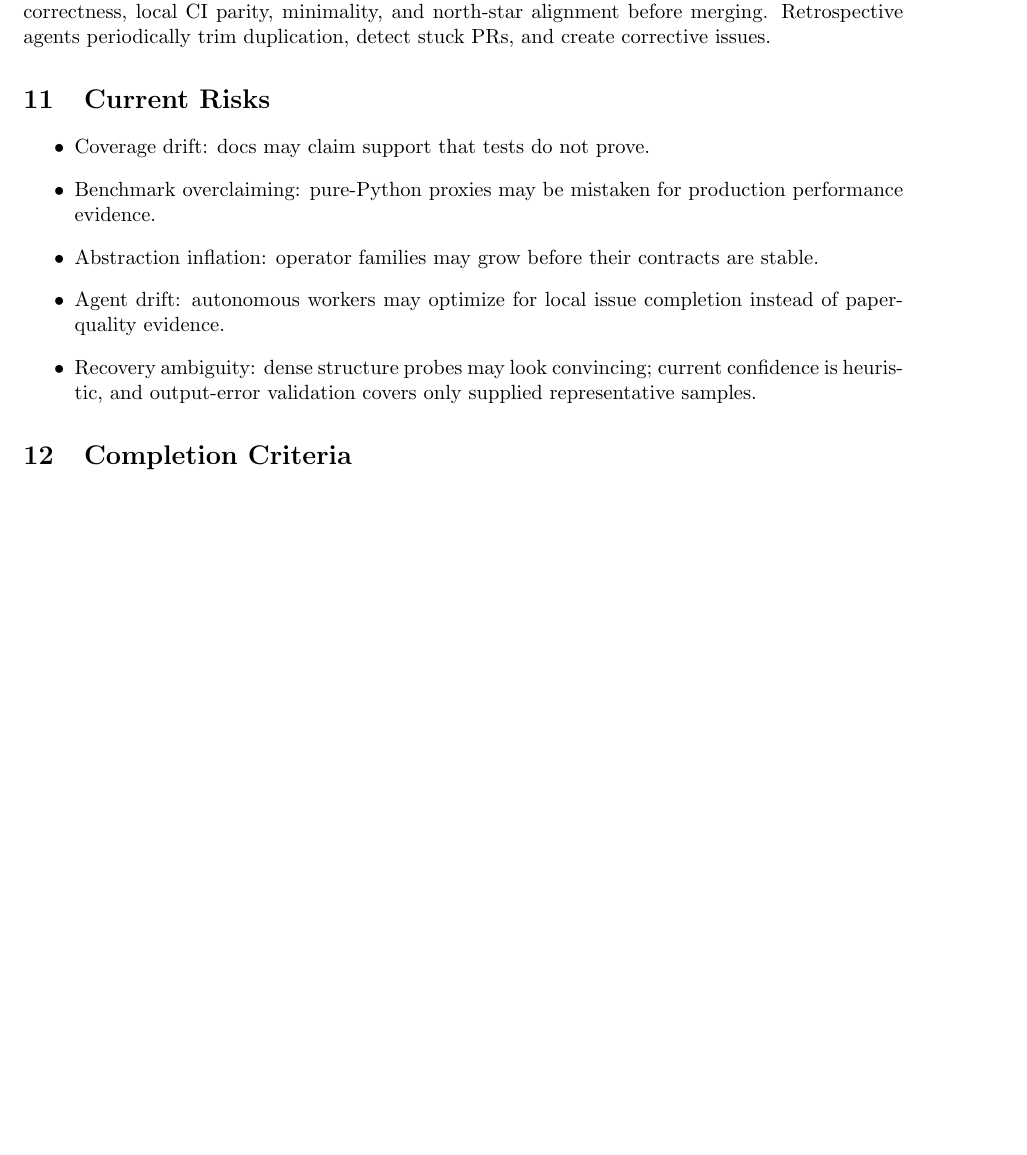
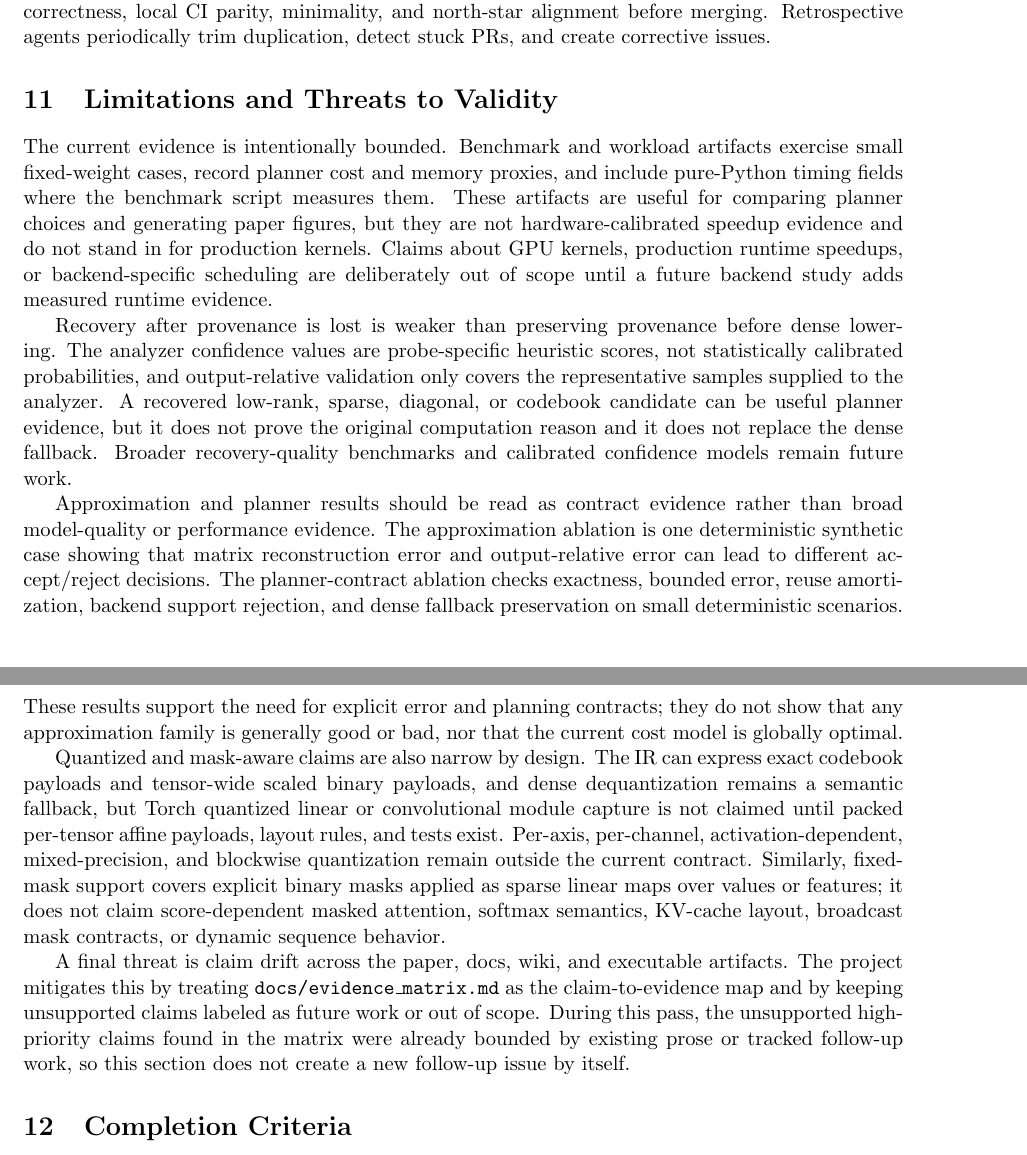
Before and after one commit to alexlopashev/beyond-matmul, a LaTeX paper (whitepaper/main.tex): part of page 10 of 11 before the commit and two parts of pages 10 and 11 of 12 after it, the two joined at a grey line, cut so that both start at the same text, the shorter picture padded with empty space. Compiled offline with pdfLaTeX.

Commit message:
Draft limitations and threats-to-validity section (#65)
Closes #36

Validation:
- GitHub CI: Validate research artifact passed
- Local: scripts/ci_local passed in /Users/sasha/Documents/beyond-matmul-review-65
- Local: git diff --check origin/main...HEAD passed

Review notes:
- Scope is limited to whitepaper/main.tex and docs/evidence_matrix.md.
- Whitepaper limitations now bound benchmark/proxy, recovery confidence, approximation/planner, quantized, and fixed-mask claims.
- Wiki artifact map already delegates claim boundaries to docs/evidence_matrix.md; no wiki edit required.

```diff
--- a/whitepaper/main.tex
+++ b/whitepaper/main.tex
@@ -552,20 +552,54 @@ parity, minimality, and north-star alignment before merging. Retrospective
 agents periodically trim duplication, detect stuck PRs, and create corrective
 issues.
 
-\section{Current Risks}
+\section{Limitations and Threats to Validity}
 
-\begin{itemize}
-  \item Coverage drift: docs may claim support that tests do not prove.
-  \item Benchmark overclaiming: pure-Python proxies may be mistaken for
-  production performance evidence.
-  \item Abstraction inflation: operator families may grow before their contracts
-  are stable.
-  \item Agent drift: autonomous workers may optimize for local issue completion
-  instead of paper-quality evidence.
-  \item Recovery ambiguity: dense structure probes may look convincing; current
-  confidence is heuristic, and output-error validation covers only supplied
-  representative samples.
-\end{itemize}
+The current evidence is intentionally bounded. Benchmark and workload artifacts
+exercise small fixed-weight cases, record planner cost and memory proxies, and
+include pure-Python timing fields where the benchmark script measures them.
+These artifacts are useful for comparing planner choices and generating paper
+figures, but they are not hardware-calibrated speedup evidence and do not
+stand in for production kernels. Claims about GPU kernels, production runtime
+speedups, or backend-specific scheduling are deliberately out of scope until a
+future backend study adds measured runtime evidence.
+
+Recovery after provenance is lost is weaker than preserving provenance before
+dense lowering. The analyzer confidence values are probe-specific heuristic
+scores, not statistically calibrated probabilities, and output-relative
+validation only covers the representative samples supplied to the analyzer. A
+recovered low-rank, sparse, diagonal, or codebook candidate can be useful
+planner evidence, but it does not prove the original computation reason and it
+does not replace the dense fallback. Broader recovery-quality benchmarks and
+calibrated confidence models remain future work.
+
+Approximation and planner results should be read as contract evidence rather
+than broad model-quality or performance evidence. The approximation ablation is
+one deterministic synthetic case showing that matrix reconstruction error and
+output-relative error can lead to different accept/reject decisions. The
+planner-contract ablation checks exactness, bounded error, reuse
+amortization, backend support rejection, and dense fallback preservation on
+small deterministic scenarios. These results support the need for explicit
+error and planning contracts; they do not show that any approximation family is
+generally good or bad, nor that the current cost model is globally optimal.
+
+Quantized and mask-aware claims are also narrow by design. The IR can express
+exact codebook payloads and tensor-wide scaled binary payloads, and dense
+dequantization remains a semantic fallback, but Torch quantized linear or
+convolutional module capture is not claimed until packed per-tensor affine
+payloads, layout rules, and tests exist. Per-axis, per-channel,
+activation-dependent, mixed-precision, and blockwise quantization remain
+outside the current contract. Similarly, fixed-mask support covers explicit
+binary masks applied as sparse linear maps over values or features; it does
+not claim score-dependent masked attention, softmax semantics, KV-cache
+layout, broadcast mask contracts, or dynamic sequence behavior.
+
+A final threat is claim drift across the paper, docs, wiki, and executable
+artifacts. The project mitigates this by treating
+\texttt{docs/evidence\_matrix.md} as the claim-to-evidence map and by keeping
+unsupported claims labeled as future work or out of scope. During this pass,
+the unsupported high-priority claims found in the matrix were already bounded
+by existing prose or tracked follow-up work, so this section does not create a
+new follow-up issue by itself.
 
 \section{Completion Criteria}
 
```
Also changed, not shown: docs/evidence_matrix.md (+3 -2 lines).
